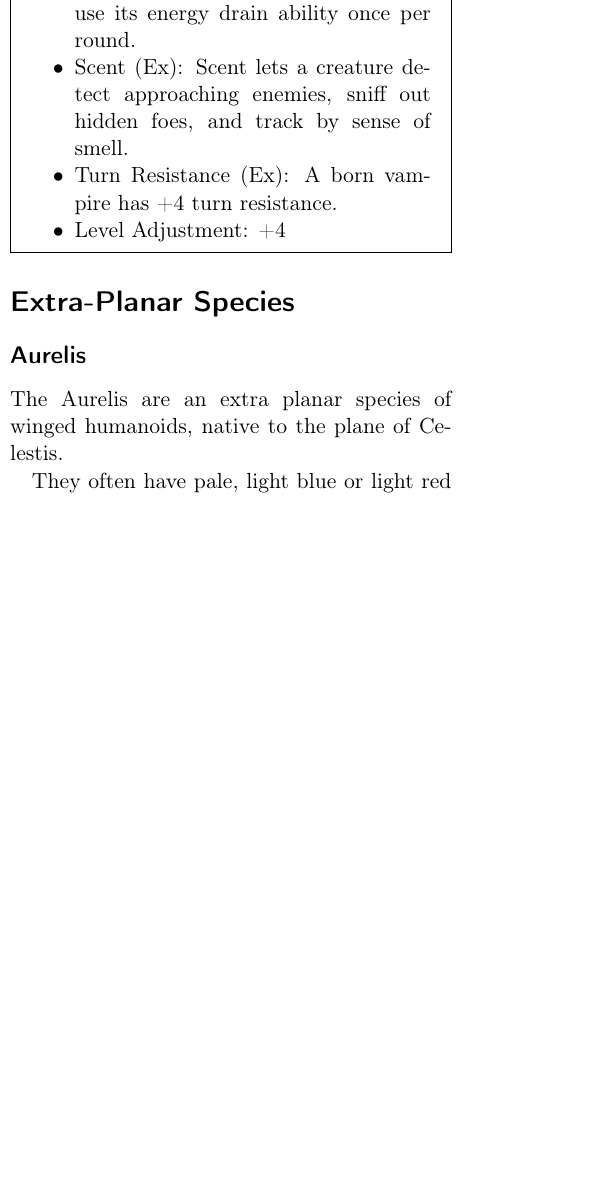
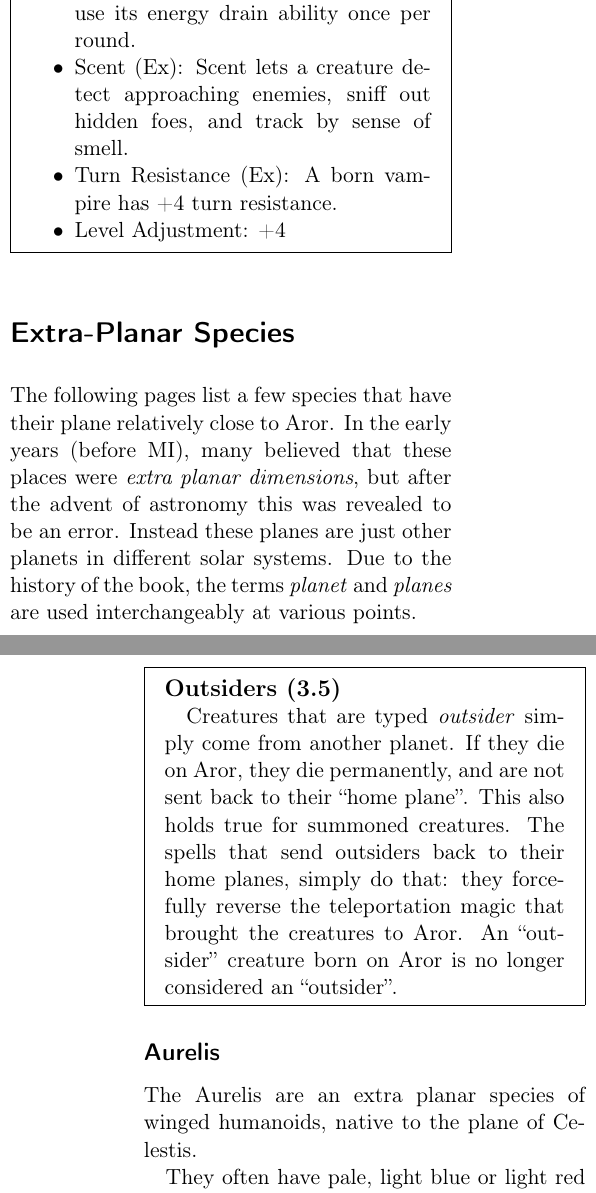
Before and after one commit to n0la/wayfaerersguide-everblack, a LaTeX thesis (wayfaerersguide-everblack.tex, which reads chapters/races.tex): part of one column of page 31 of 123 before the commit and two parts of the columns of pages 31 and 32 of 123 after it, the two joined at a grey line, cut so that both start at the same text, the shorter picture padded with empty space. Compiled offline with pdfLaTeX.

Commit message:
explain outsiders

```diff
--- a/chapters/races.tex
+++ b/chapters/races.tex
@@ -103,6 +103,22 @@ their expansion.
 \section{Extra-Planar Species}
 \label{sec:ExtraPlanar Species}
 
+The following pages list a few species that have their plane relatively close
+to Aror. In the early years (before MI), many believed that these places were
+\emph{extra planar dimensions}, but after the advent of astronomy this was
+revealed to be an error. Instead these planes are just other planets in
+different solar systems. Due to the history of the book, the terms
+\emph{planet} and \emph{planes} are used interchangeably at various points.
+
+\begin{35e}{Outsiders}
+  Creatures that are typed \emph{outsider} simply come from another planet. If
+  they die on Aror, they die permanently, and are not sent back to their
+  ``home plane''. This also holds true for summoned creatures. The spells that
+  send outsiders back to their home planes, simply do that: they forcefully
+  reverse the teleportation magic that brought the creatures to Aror. An
+  ``outsider'' creature born on Aror is no longer considered an ``outsider''.
+\end{35e}
+
 \input{chapters/races/aurelis}
 \input{chapters/races/demons}
 \input{chapters/races/devils}
```
Also changed, not shown: chapters/races/aurelis.tex (+1 -1 lines).
